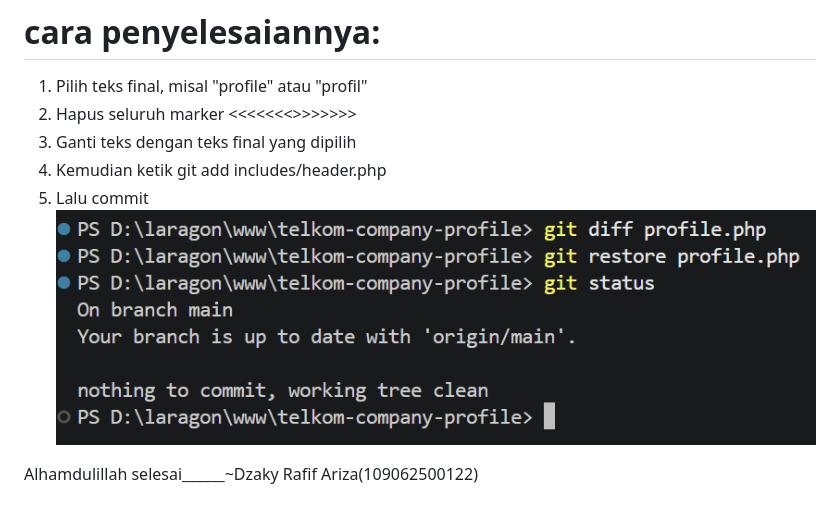
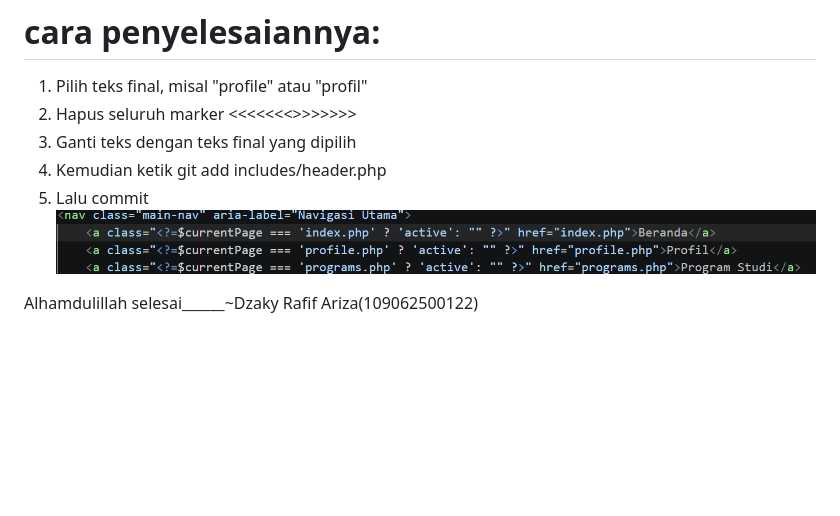
Before and after one commit to Iza95-lazy/telkom-company-profile-109062500122, a Markdown page: README.md, the part around the change. Rendered like a GitHub page; pictures changed too: images/Yang_fix_ini.png (added); blank space fills up the shorter version.

Commit message:
notes: Mengganti hasil tangkapan layar untuk penyelesaian merge-conflict

```diff
--- a/README.md
+++ b/README.md
@@ -74,6 +74,6 @@ Bagian antara <<<<<<< HEAD dan ======= berasal dari branch aktif. Bagian antara
 3. Ganti teks dengan teks final yang dipilih
 4. Kemudian ketik git add includes/header.php
 5. Lalu commit
-![alt text](images/benerin_conflict.png)
+![alt text](images/Yang_fix_ini.png)
 
 Alhamdulillah selesai______~Dzaky Rafif Ariza(109062500122)
```
